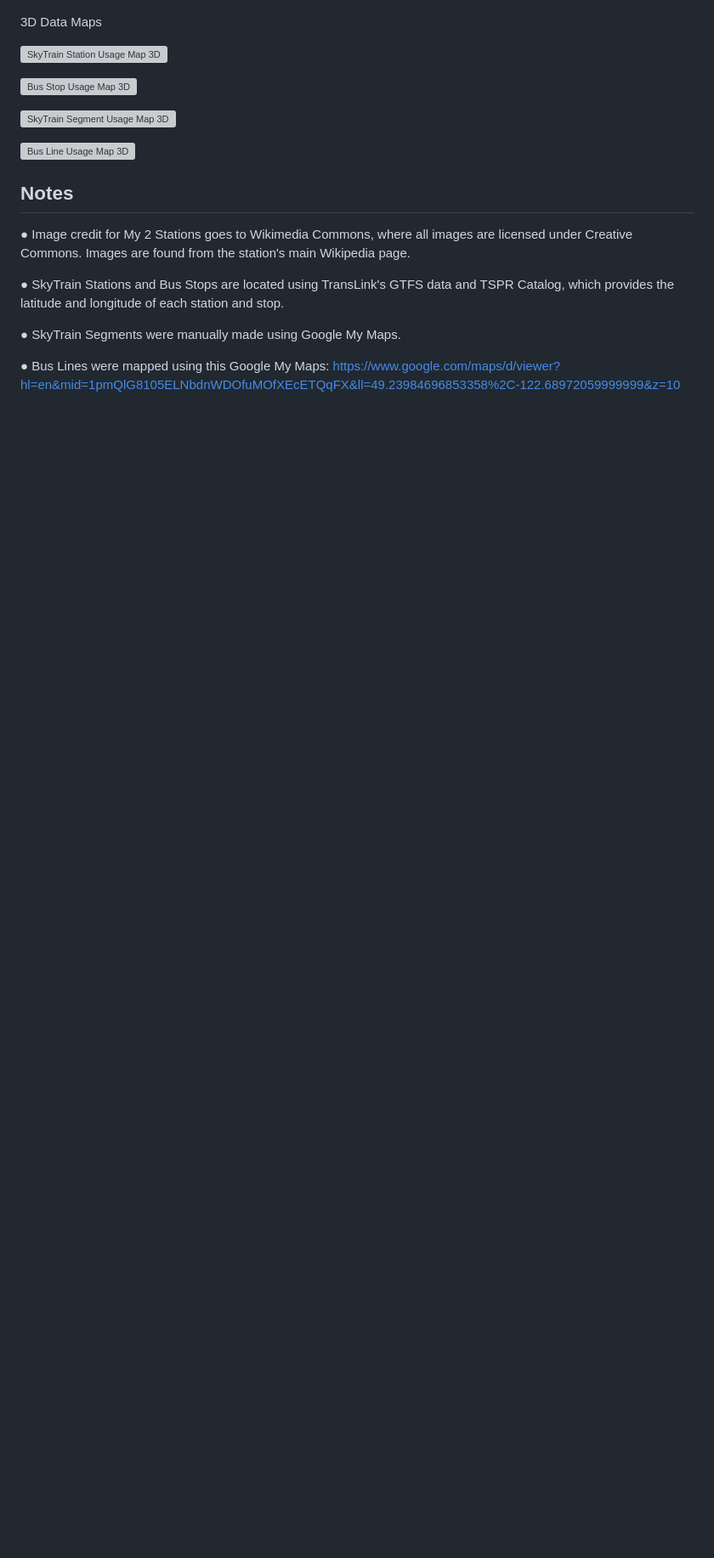
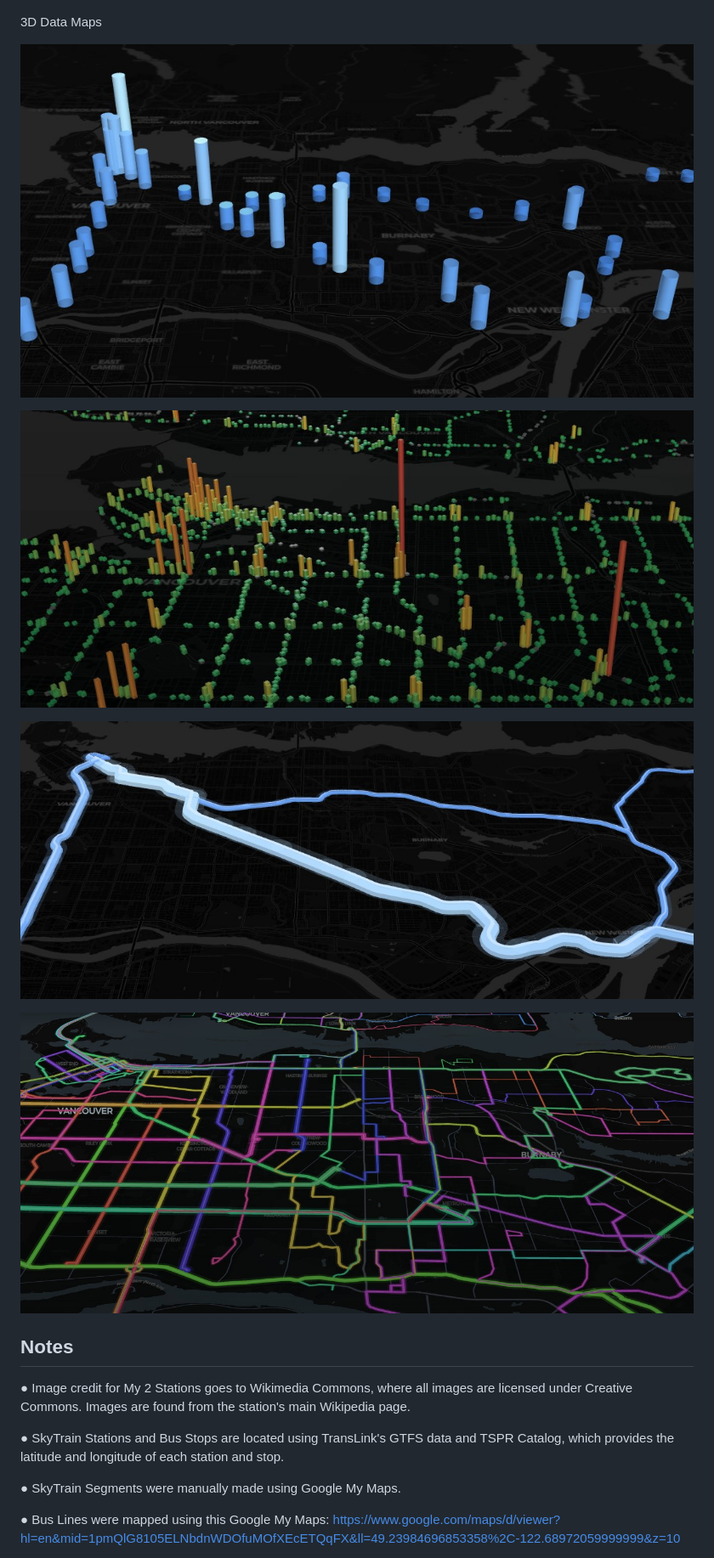
Before and after one commit to Jacobmar2/TransLink-Performance-Explorer, a Markdown page: README.md, the part around one of its changes. Shown at 85% size. Drawn GitHub-style; blank space fills up the shorter version; grey boxes are pictures that could not be loaded.

```diff
--- a/README.md
+++ b/README.md
@@ -41,13 +41,13 @@ Comparing ridership of 144 and 145
 
 3D Data Maps
 
-![SkyTrain Station Usage Map 3D](static/images/Screenshot%202026-04-21%20192417.jpg)
+![SkyTrain Station Usage Map 3D](static/images/map-skytrain-station.jpg)
 
-![Bus Stop Usage Map 3D](static/images/Screenshot%202026-04-23%20214925.jpg)
+![Bus Stop Usage Map 3D](static/images/map-bus-stop.jpg)
 
-![SkyTrain Segment Usage Map 3D](static/images/Screenshot%202026-04-25%20034318.jpg)
+![SkyTrain Segment Usage Map 3D](static/images/map-skytrain-segment.jpg)
 
-![Bus Line Usage Map 3D](static/images/Screenshot%202026-05-02%20123818.jpg)
+![Bus Line Usage Map 3D](static/images/map-bus-line-usage.jpg)
 
 ## Notes
 
```
Also changed, not shown: other parts of README.md (+3 -1 lines).
